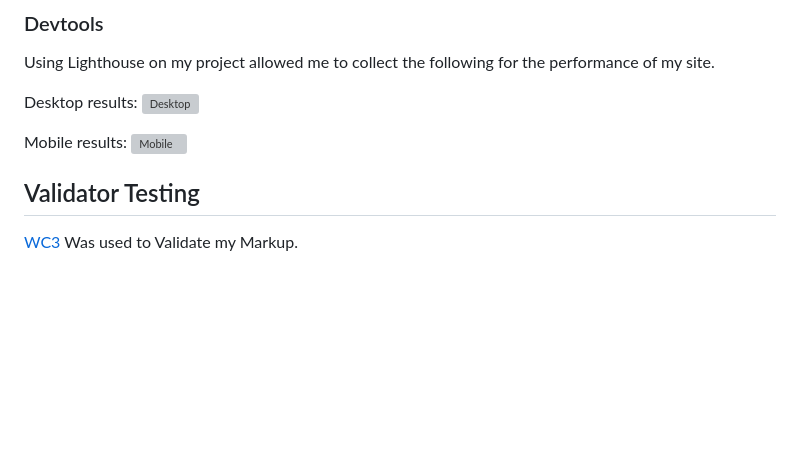
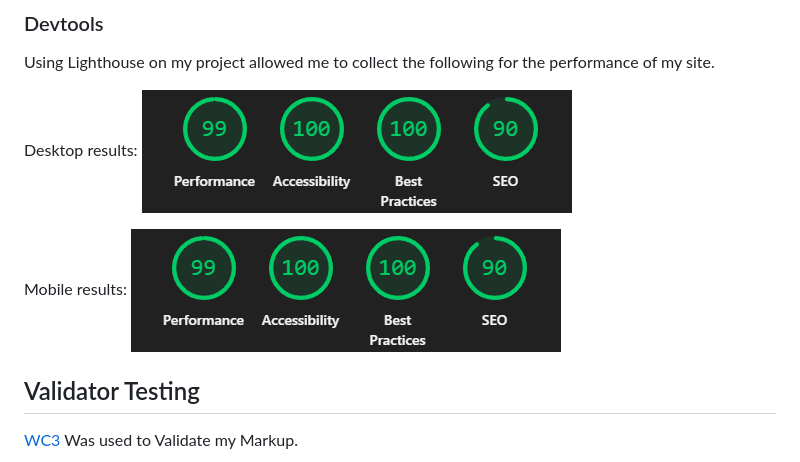
Before and after one commit to Aaronnnpf/big-brummie-quiz, a Markdown page: README.md, the part around the change. GitHub-like rendering; blank space fills up the shorter version; grey boxes are pictures that could not be loaded.

Commit message:
add lighthouse

```diff
--- a/README.md
+++ b/README.md
@@ -106,10 +106,10 @@ I went slightly off script to my wireframes to include and intro paragraph where
 Using Lighthouse on my project allowed me to collect the following for the performance of my site.
 
 Desktop results:
-![Desktop]()
+![Desktop](https://github.com/Aaronnnpf/big-brummie-quiz/blob/main/docs/lighthouse/lighthouse-desktop.png)
 
 Mobile results:
-![Mobile]()
+![Mobile](https://github.com/Aaronnnpf/big-brummie-quiz/blob/main/docs/lighthouse/lighthouse-desktop.png)
 
 ## Validator Testing
 [WC3](https://validator.w3.org/) Was used to Validate my Markup.
```
